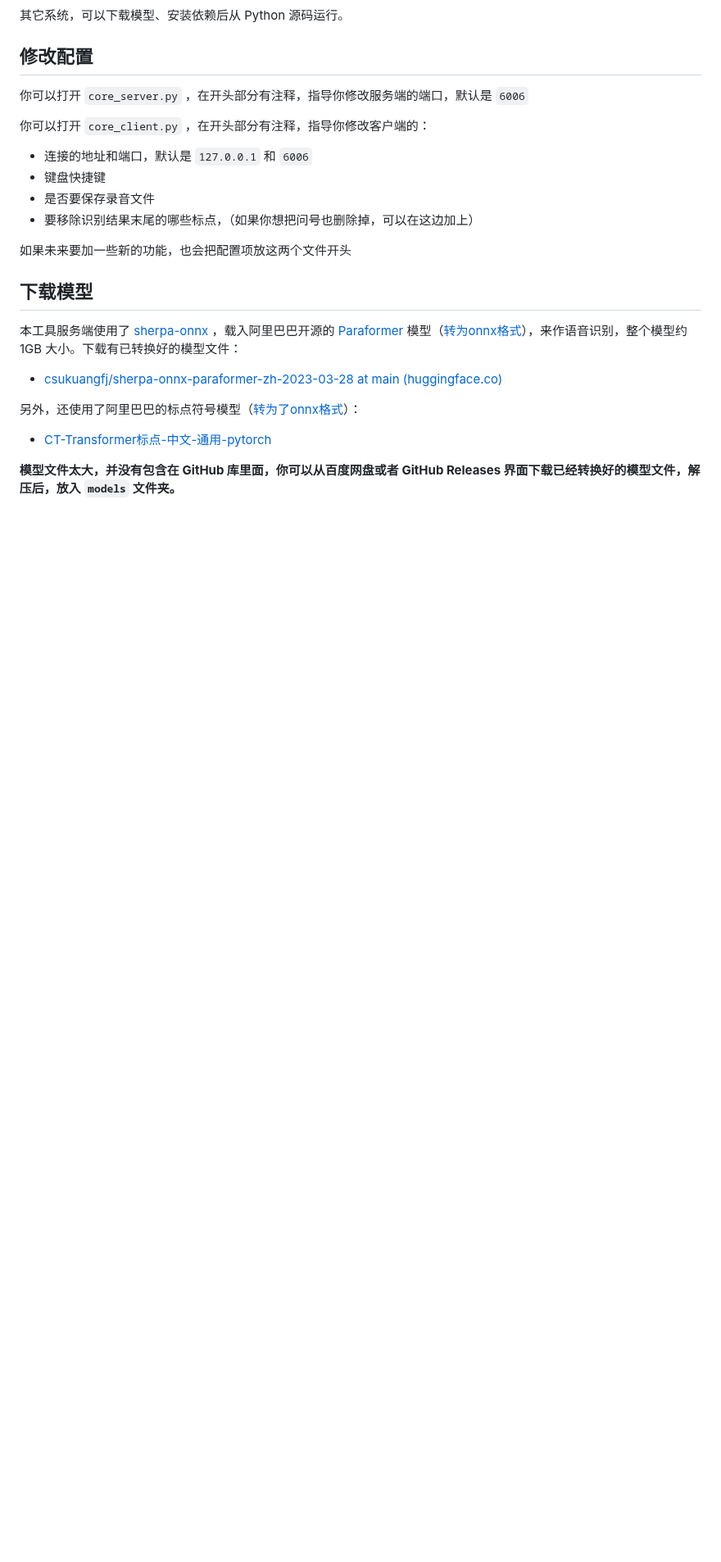
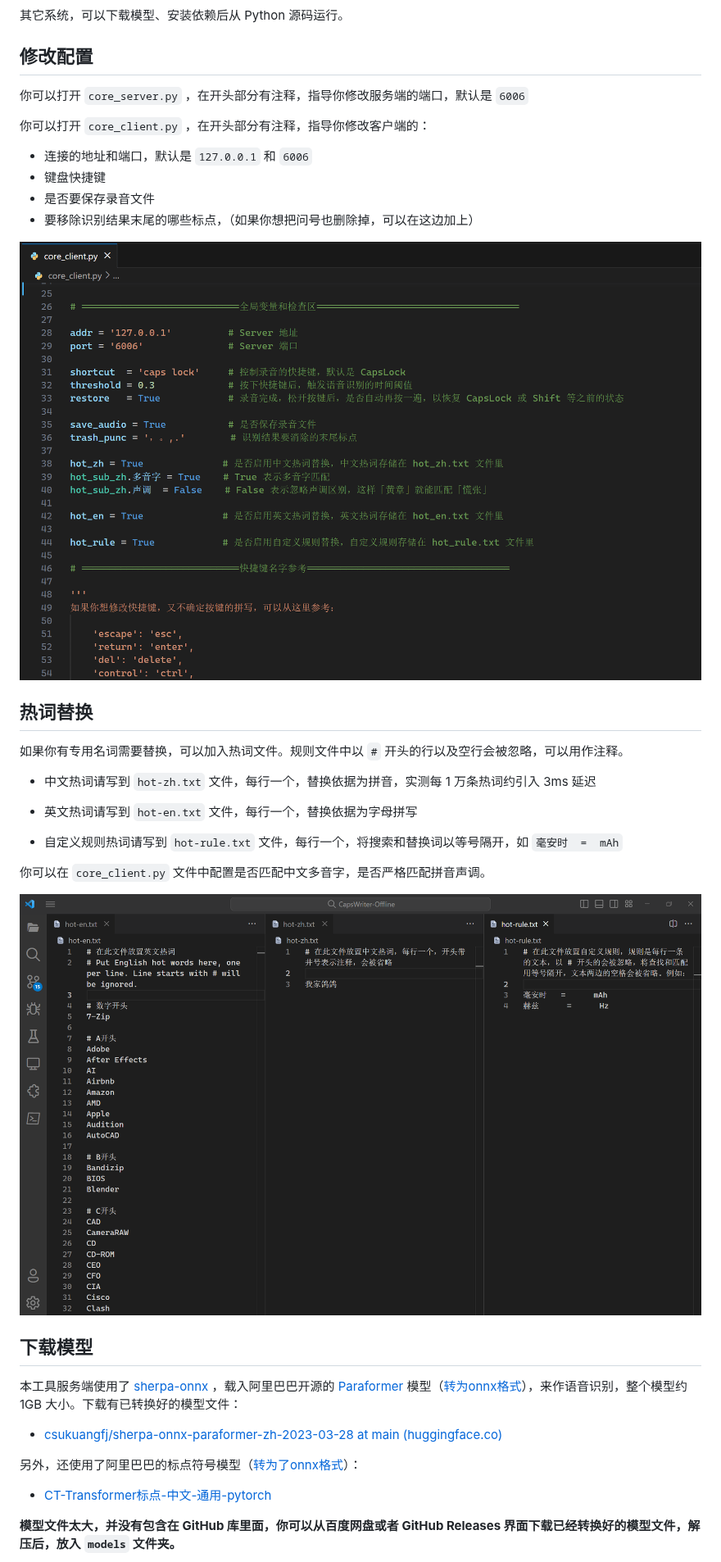
Before and after one commit to HaujetZhao/CapsWriter-Offline, a Markdown page: readme.md, the part around one of its changes. Shown at 82% size. GitHub-like rendering; pictures changed too: assets/image-20230531220203415.png (added), assets/image-20230531221314983.png (added); blank space fills up the shorter version.

```diff
--- a/readme.md
+++ b/readme.md
@@ -40,9 +40,23 @@
 - 是否要保存录音文件
 - 要移除识别结果末尾的哪些标点，（如果你想把问号也删除掉，可以在这边加上）
 
-如果未来要加一些新的功能，也会把配置项放这两个文件开头
+![image-20230531220203415](assets/image-20230531220203415.png)
 
 
+
+## 热词替换
+
+如果你有专用名词需要替换，可以加入热词文件。规则文件中以 `#` 开头的行以及空行会被忽略，可以用作注释。
+
+- 中文热词请写到 `hot-zh.txt` 文件，每行一个，替换依据为拼音，实测每 1 万条热词约引入 3ms 延迟
+
+- 英文热词请写到 `hot-en.txt` 文件，每行一个，替换依据为字母拼写
+
+- 自定义规则热词请写到 `hot-rule.txt` 文件，每行一个，将搜索和替换词以等号隔开，如 `毫安时  =  mAh`
+
+你可以在 `core_client.py` 文件中配置是否匹配中文多音字，是否严格匹配拼音声调。
+
+![image-20230531221314983](assets/image-20230531221314983.png)
 
 
 ## 下载模型
```
Also changed, not shown: other parts of readme.md (+2 -0 lines), 10 other files.
